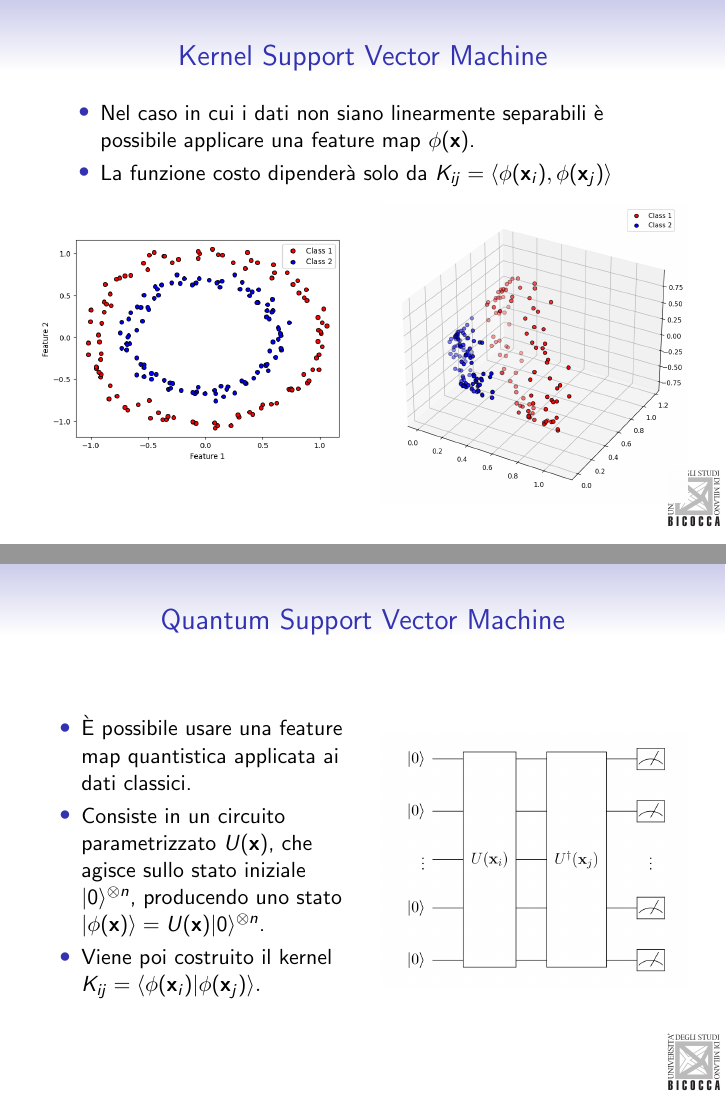
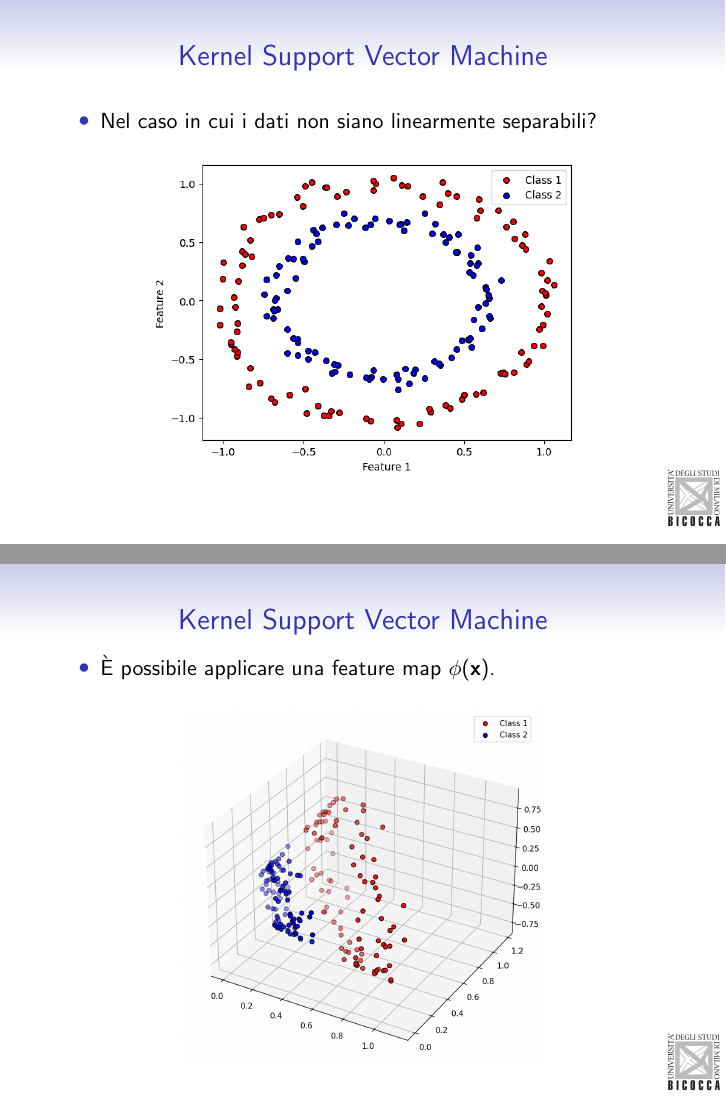
Before and after one commit to eigenlore/quantum-machine-learning, LaTeX slides (Presentation/presentation.tex): pages 8 and 11 of 18 before the commit and pages 6 and 7 of 18 after it, joined at a grey line. Compiled offline with pdfLaTeX.

Commit message:
better presentation

```diff
--- a/Presentation/presentation.tex
+++ b/Presentation/presentation.tex
@@ -25,8 +25,6 @@
 
 \begin{frame}
 \frametitle{Quantum Machine Learning}
-
-
 \centering
 \begin{figure}
       \includegraphics[width=1.1\textwidth]{images/1.png}
@@ -34,3 +33,7 @@
 
 
 
+\begin{frame}
+  \frametitle{Support Vector Machine}
+    \begin{itemize}
+      \item     La Support Vector Machine è un algoritmo supervisionato di classificazione binaria.
@@ -36,0 +49 @@
+    \frametitle{Support Vector Machine}
@@ -36,0 +60 @@
+      \frametitle{Support Vector Machine}
@@ -36,0 +70,28 @@
+\begin{frame}
+  \frametitle{Kernel Support Vector Machine}
+
+  \begin{itemize}
+    \item Nel caso in cui i dati non siano linearmente separabili?
+  \end{itemize}
+
+        \begin{figure}
+          \includegraphics[width=0.7\textwidth]{images/circles.png}
+        \end{figure}
+
+\end{frame}
+
+\begin{frame}
+  \frametitle{Kernel Support Vector Machine}
+
+  \begin{itemize}
+    \item È possibile applicare una feature map $\phi(\mathbf{x})$.
+  \end{itemize}
+
+        \begin{figure}
+          \includegraphics[width=0.6\textwidth]{images/circles3d.png}
+        \end{figure}
+
+\end{frame}
+
+\begin{frame}
+  \frametitle{Kernel Support Vector Machine}
@@ -39,11 +109,3 @@
 
 
 
-\begin{frame}
-
-  \frametitle{Support Vector Machine}
-
-    \begin{columns}
-      \column{0.5\textwidth}
-
-      \begin{itemize}
@@ -53,41 +112,7 @@
-            \end{itemize}
-
-      \column{0.5\textwidth}
-      \begin{figure}
-            \includegraphics[width=1.2\textwidth]{images/classicalsvm.png}
-       \end{figure}
-
-      \end{columns}
-
-  \end{frame}
 
 
 
-\begin{frame}
 
-  \frametitle{Kernel Support Vector Machine}
-
-  \begin{itemize}
-    \item<1-> Nel caso in cui i dati non siano linearmente separabili è possibile applicare una feature map $\phi(\mathbf{x})$.
-    \item<3-> La funzione costo dipenderà solo da $K_{ij}=\langle \phi(\mathbf{x}_i), \phi(\mathbf{x}_j) \rangle$
-
-    \item<2->[]
-      \begin{columns}
-        \column{0.5\textwidth}
-        \begin{figure}
-          \includegraphics[width=1\textwidth]{images/circles.png}
-        \end{figure}
-
-        \column{0.5\textwidth}
-        \begin{figure}
-          \includegraphics[width=1\textwidth]{images/circles3d.png}
-        \end{figure}
-      \end{columns}
-
-
-  \end{itemize}
-
-\end{frame}
 
 \begin{frame}
 
@@ -97,6 +122,3 @@
     \column{0.5\textwidth}
 
     \begin{itemize}
-      \item<1-> È possibile usare una feature map quantistica applicata ai dati classici.
-          \item<2-> Consiste in un circuito parametrizzato $U(\mathbf{x})$, che agisce sullo stato iniziale $|0\rangle^{\otimes n}$, producendo uno stato $|\phi(\mathbf{x})\rangle=U(\mathbf{x})|0\rangle^{\otimes n}$.
-          \item<3-> Viene poi costruito il kernel $K_{ij}=\langle \phi(\mathbf{x}_i)| \phi(\mathbf{x}_j) \rangle.$
@@ -105,4 +130,3 @@
     \column{0.5\textwidth}
     \only{\begin{figure}
           \includegraphics[width=0.7\textwidth]{images/Pasted image.png}
-     \end{figure}}<2>
```
Also changed, not shown: Final_versions/tasca_858746.pdf (added), Presentation/images/classicaldata.png (added), Presentation/images/classicalsvm.png, Presentation/images/separatedcircle.png (added), Presentation/presentation.pdf, Presentation/presentation.tex (48 more changed lines), 7 other files.
